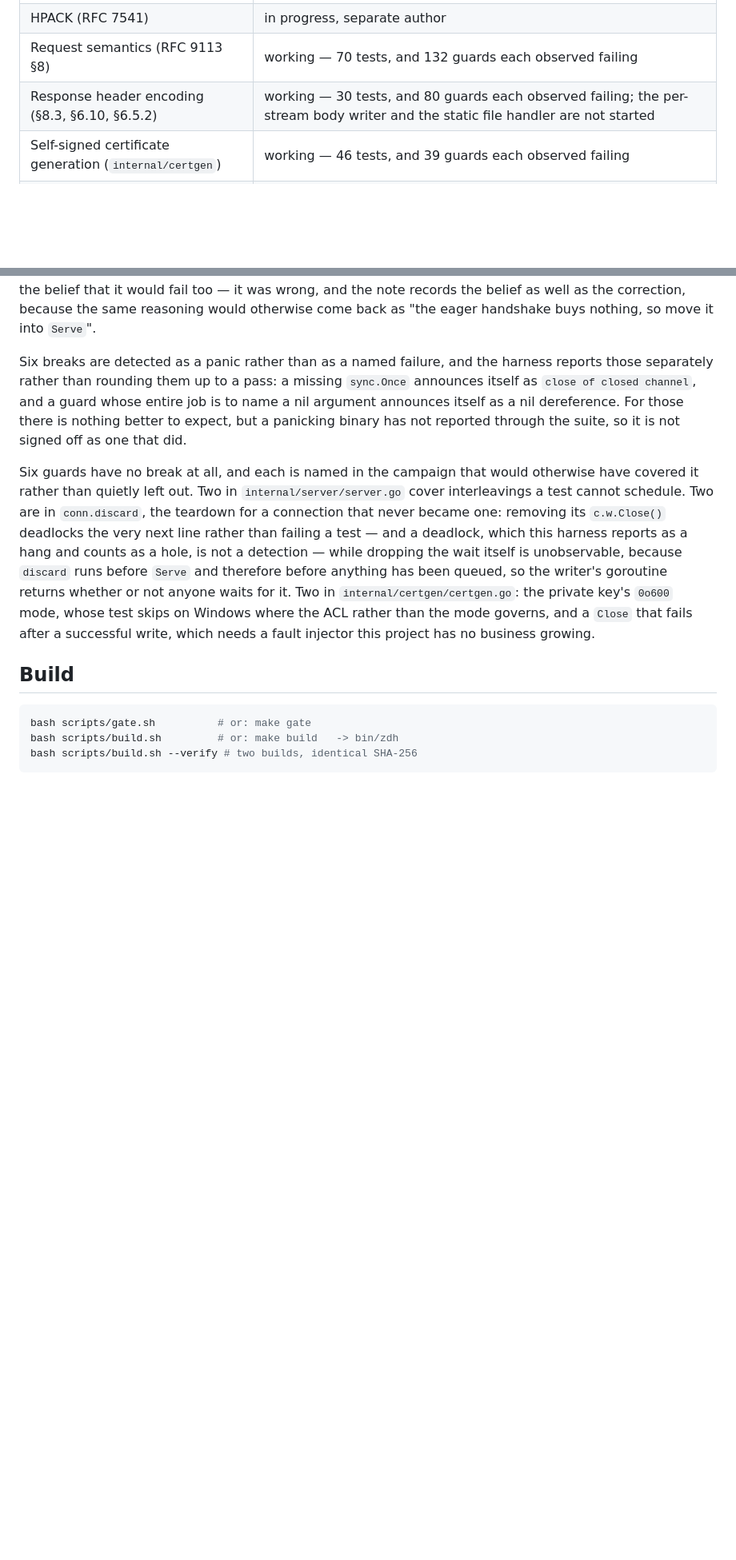
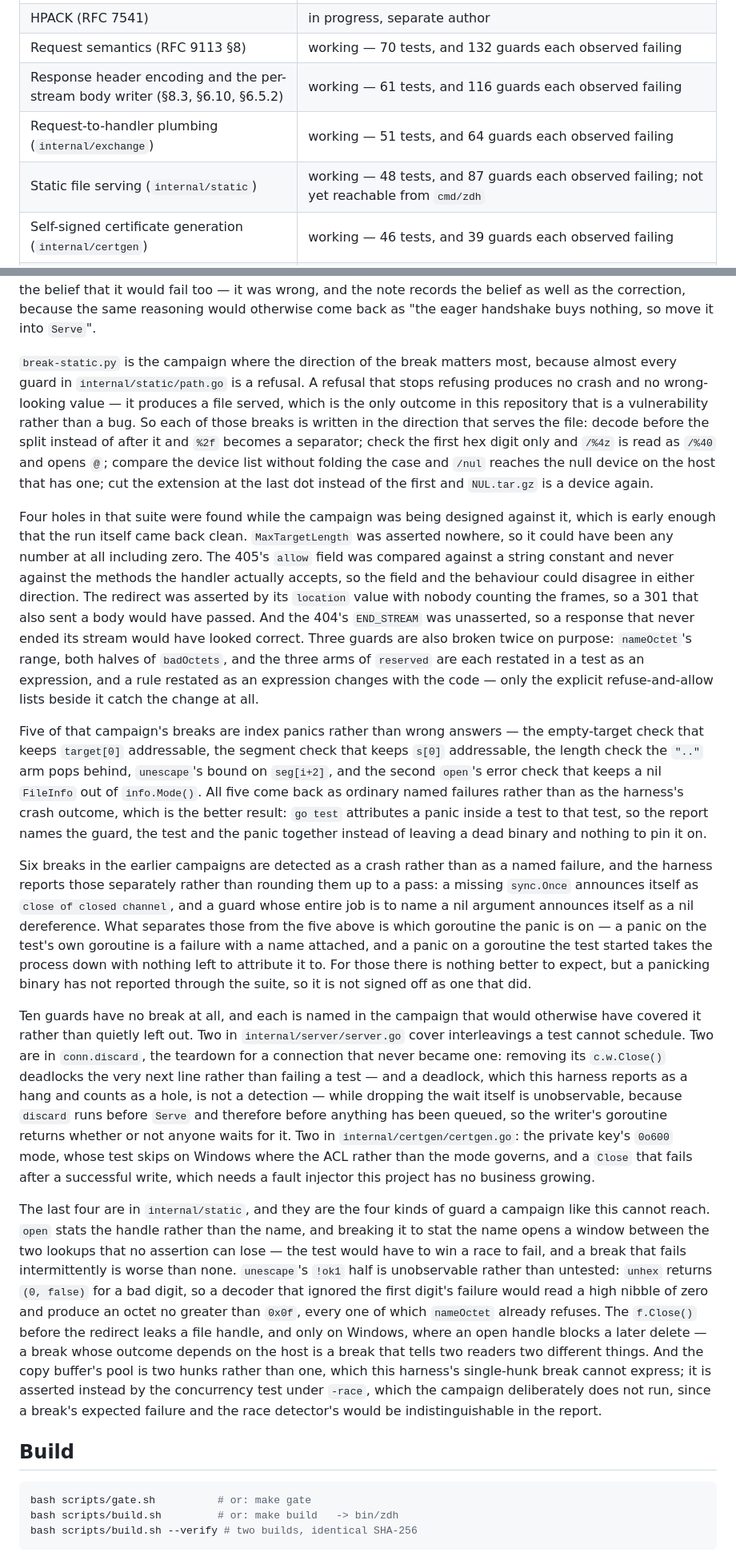
Before and after one commit to choksi2212/zerodeps-hackk, a Markdown page: README.md, 2 parts joined by grey strips. Shown at 80% size. Rendered like a GitHub page; blank space fills up the shorter version.

Commit message:
README: record internal/static, and correct a stale break count
The response campaign has said "80 breaks" since the encoder landed; the Writer's
36 went into the same script and the number was never updated. It is 116, checked
by reading len(BREAKS) out of every campaign rather than by counting by hand.

Adds the static rows and the three paragraphs the campaign earned: why a refusal
has to be broken in the direction that serves the file, the four holes the design
found in the suite before the run did, and the four guards deliberately left
without a break. Also splits the panic finding in two, since it turned out to be
about which goroutine the panic is on -- a panic on the test's own goroutine is a
failure with a name attached, and only one on a goroutine the test started takes
the process down with nothing left to attribute it to.

```diff
--- a/README.md
+++ b/README.md
@@ -19,7 +19,9 @@ This section is kept honest as the build proceeds; nothing is claimed here befor
 | Streams and flow control (§5) | working — 151 tests, and 223 guards each observed failing; both halves of flow control are wired to the stream table, and none of it is reachable from `cmd/zdh` |
 | HPACK (RFC 7541) | in progress, separate author |
 | Request semantics (RFC 9113 §8) | working — 70 tests, and 132 guards each observed failing |
-| Response header encoding (§8.3, §6.10, §6.5.2) | working — 30 tests, and 80 guards each observed failing; the per-stream body writer and the static file handler are not started |
+| Response header encoding and the per-stream body writer (§8.3, §6.10, §6.5.2) | working — 61 tests, and 116 guards each observed failing |
+| Request-to-handler plumbing (`internal/exchange`) | working — 51 tests, and 64 guards each observed failing |
+| Static file serving (`internal/static`) | working — 48 tests, and 87 guards each observed failing; not yet reachable from `cmd/zdh` |
 | Self-signed certificate generation (`internal/certgen`) | working — 46 tests, and 39 guards each observed failing |
 | TLS 1.2/1.3, ALPN, RFC 9113 §9.2 cipher policy | working — 24 tests, and 31 guards each observed failing |
 | Browser demo | not started |
@@ -165,9 +168,19 @@ A word on what the ALPN check is for, since `crypto/tls` looks as though it shou
 
 Two results in that campaign are measurements rather than catches, and both are written into the scripts because the reasoning is what a reader would otherwise have to reconstruct. Clearing the handshake deadline once the handshake succeeds fires no end-to-end test, because every deadline here is re-armed before it is used — the read loop arms one before each `ReadFrame`, the writer arms one before each `Flush`, and `crypto/tls`'s own `Close` arms a five-second write deadline of its own — so the clearing is defence in depth against a future path that forgets, not a live guard. And deleting `runConn`'s handshake step altogether leaves a well-behaved client served correctly, because `tls.NewListener` returns a `*tls.Conn` that handshakes lazily on its first read and negotiates `h2` from the server's own `NextProtos` unaided. What the eager handshake buys is the two things a lazy one cannot: refusing a client that negotiated no protocol *before* a SETTINGS frame has been written to it, and timing the handshake on `Timeouts.TLSHandshake` instead of on the preface clock. Both of those fail when the step is removed. The happy path was named on that break in the belief that it would fail too — it was wrong, and the note records the belief as well as the correction, because the same reasoning would otherwise come back as "the eager handshake buys nothing, so move it into `Serve`".
 
-Six breaks are detected as a panic rather than as a named failure, and the harness reports those separately rather than rounding them up to a pass: a missing `sync.Once` announces itself as `close of closed channel`, and a guard whose entire job is to name a nil argument announces itself as a nil dereference. For those there is nothing better to expect, but a panicking binary has not reported through the suite, so it is not signed off as one that did.
+`break-static.py` is the campaign where the direction of the break matters most, because almost every guard in `internal/static/path.go` is a refusal. A refusal that stops refusing produces no crash and no wrong-looking value — it produces a file served, which is the only outcome in this repository that is a vulnerability rather than a bug. So each of those breaks is written in the direction that serves the file: decode before the split instead of after it and `%2f` becomes a separator; check the first hex digit only and `/%4z` is read as `/%40` and opens `@`; compare the device list without folding the case and `/nul` reaches the null device on the host that has one; cut the extension at the last dot instead of the first and `NUL.tar.gz` is a device again.
 
-Six guards have no break at all, and each is named in the campaign that would otherwise have covered it rather than quietly left out. Two in `internal/server/server.go` cover interleavings a test cannot schedule. Two are in `conn.discard`, the teardown for a connection that never became one: removing its `c.w.Close()` deadlocks the very next line rather than failing a test — and a deadlock, which this harness reports as a hang and counts as a hole, is not a detection — while dropping the wait itself is unobservable, because `discard` runs before `Serve` and therefore before anything has been queued, so the writer's goroutine returns whether or not anyone waits for it. Two in `internal/certgen/certgen.go`: the private key's `0o600` mode, whose test skips on Windows where the ACL rather than the mode governs, and a `Close` that fails after a successful write, which needs a fault injector this project has no business growing.
+Four holes in that suite were found while the campaign was being designed against it, which is early enough that the run itself came back clean. `MaxTargetLength` was asserted nowhere, so it could have been any number at all including zero. The 405's `allow` field was compared against a string constant and never against the methods the handler actually accepts, so the field and the behaviour could disagree in either direction. The redirect was asserted by its `location` value with nobody counting the frames, so a 301 that also sent a body would have passed. And the 404's `END_STREAM` was unasserted, so a response that never ended its stream would have looked correct. Three guards are also broken twice on purpose: `nameOctet`'s range, both halves of `badOctets`, and the three arms of `reserved` are each restated in a test as an expression, and a rule restated as an expression changes with the code — only the explicit refuse-and-allow lists beside it catch the change at all.
+
+Five of that campaign's breaks are index panics rather than wrong answers — the empty-target check that keeps `target[0]` addressable, the segment check that keeps `s[0]` addressable, the length check the `".."` arm pops behind, `unescape`'s bound on `seg[i+2]`, and the second `open`'s error check that keeps a nil `FileInfo` out of `info.Mode()`. All five come back as ordinary named failures rather than as the harness's crash outcome, which is the better result: `go test` attributes a panic inside a test to that test, so the report names the guard, the test and the panic together instead of leaving a dead binary and nothing to pin it on.
+
+Six breaks in the earlier campaigns are detected as a crash rather than as a named failure, and the harness reports those separately rather than rounding them up to a pass: a missing `sync.Once` announces itself as `close of closed channel`, and a guard whose entire job is to name a nil argument announces itself as a nil dereference. What separates those from the five above is which goroutine the panic is on — a panic on the test's own goroutine is a failure with a name attached, and a panic on a goroutine the test started takes the process down with nothing left to attribute it to. For those there is nothing better to expect, but a panicking binary has not reported through the suite, so it is not signed off as one that did.
+
+
+
+Ten guards have no break at all, and each is named in the campaign that would otherwise have covered it rather than quietly left out. Two in `internal/server/server.go` cover interleavings a test cannot schedule. Two are in `conn.discard`, the teardown for a connection that never became one: removing its `c.w.Close()` deadlocks the very next line rather than failing a test — and a deadlock, which this harness reports as a hang and counts as a hole, is not a detection — while dropping the wait itself is unobservable, because `discard` runs before `Serve` and therefore before anything has been queued, so the writer's goroutine returns whether or not anyone waits for it. Two in `internal/certgen/certgen.go`: the private key's `0o600` mode, whose test skips on Windows where the ACL rather than the mode governs, and a `Close` that fails after a successful write, which needs a fault injector this project has no business growing.
+
+The last four are in `internal/static`, and they are the four kinds of guard a campaign like this cannot reach. `open` stats the handle rather than the name, and breaking it to stat the name opens a window between the two lookups that no assertion can lose — the test would have to win a race to fail, and a break that fails intermittently is worse than none. `unescape`'s `!ok1` half is unobservable rather than untested: `unhex` returns `(0, false)` for a bad digit, so a decoder that ignored the first digit's failure would read a high nibble of zero and produce an octet no greater than `0x0f`, every one of which `nameOctet` already refuses. The `f.Close()` before the redirect leaks a file handle, and only on Windows, where an open handle blocks a later delete — a break whose outcome depends on the host is a break that tells two readers two different things. And the copy buffer's pool is two hunks rather than one, which this harness's single-hunk break cannot express; it is asserted instead by the concurrency test under `-race`, which the campaign deliberately does not run, since a break's expected failure and the race detector's would be indistinguishable in the report.
 
 ## Build
 
```
Also changed, not shown: other parts of README.md (+4 -3 lines).
